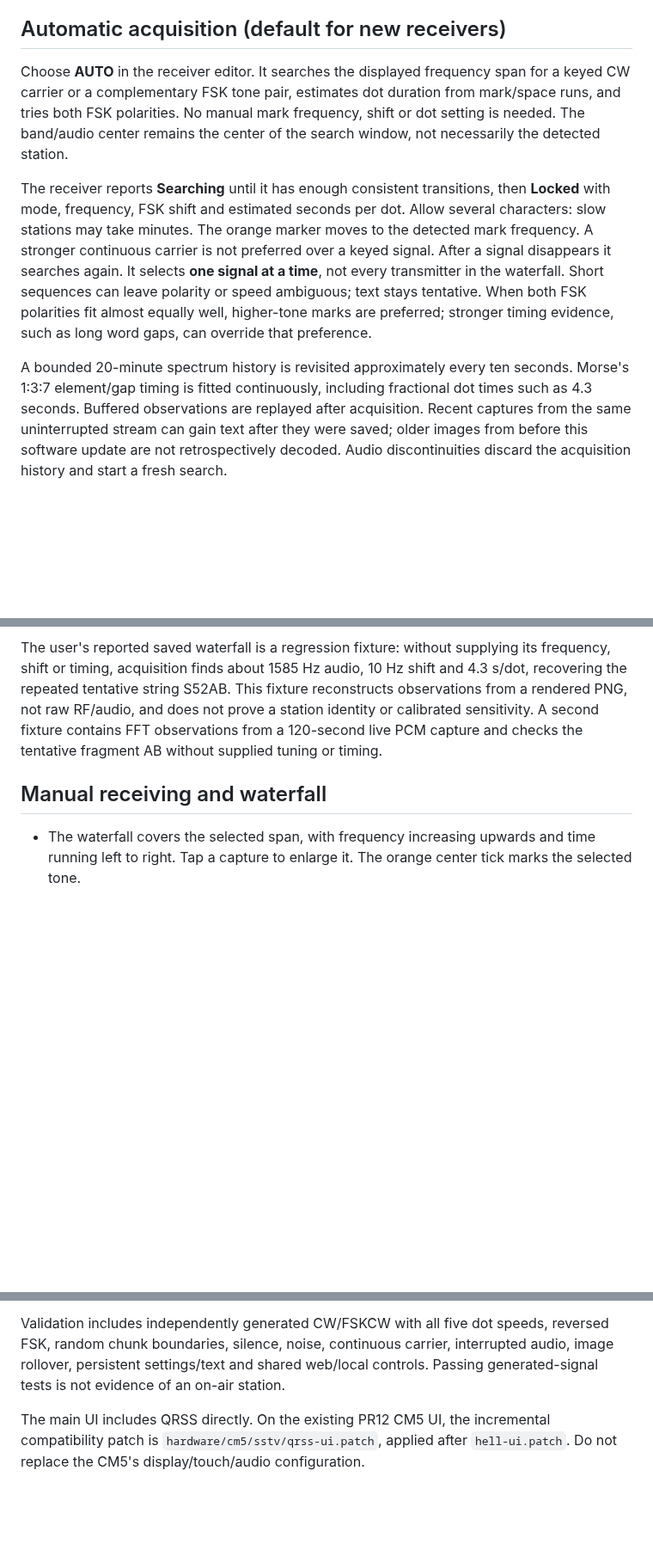
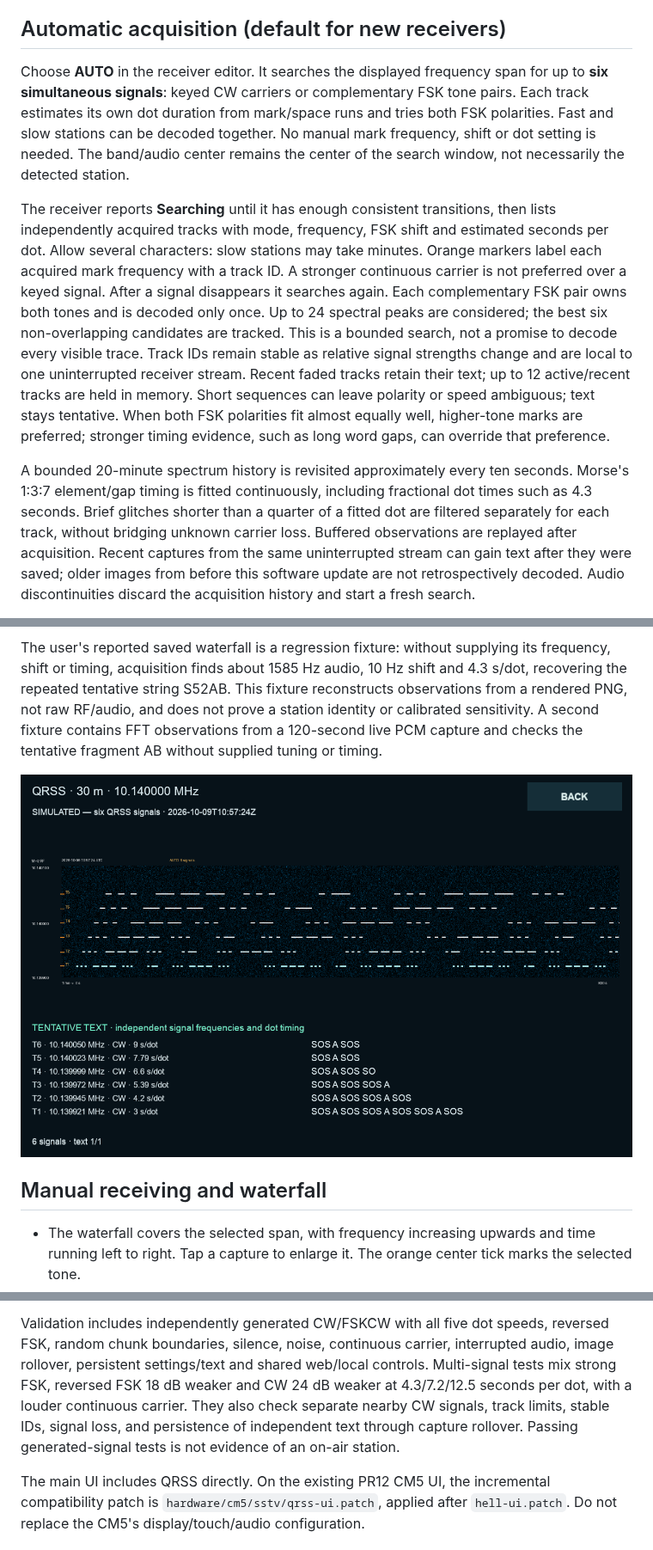
Before and after one commit to ituner/ituner-sdr, a Markdown page: docs/QRSS.md, 3 parts joined by grey strips. Shown at 86% size. GitHub-like rendering; pictures changed too: docs/images/qrss-multi-track.png (added); blank space fills up the shorter version.

```diff
--- a/docs/QRSS.md
+++ b/docs/QRSS.md
@@ -8,24 +8,32 @@ needed for text. Existing WSPR, SSTV and Hell receivers remain independent.
 ## Automatic acquisition (default for new receivers)
 
 Choose **AUTO** in the receiver editor. It searches the displayed frequency
-span for a keyed CW carrier or a complementary FSK tone pair, estimates dot
-duration from mark/space runs, and tries both FSK polarities. No manual mark
+span for up to **six simultaneous signals**: keyed CW carriers or complementary
+FSK tone pairs. Each track estimates its own dot duration from mark/space runs
+and tries both FSK polarities. Fast and slow stations can be decoded together. No manual mark
 frequency, shift or dot setting is needed. The band/audio center remains the
 center of the search window, not necessarily the detected station.
 
 The receiver reports **Searching** until it has enough consistent transitions,
-then **Locked** with mode, frequency, FSK shift and estimated seconds per dot.
-Allow several characters: slow stations may take minutes. The orange marker
-moves to the detected mark frequency. A stronger continuous carrier is not
+then lists independently acquired tracks with mode, frequency, FSK shift and
+estimated seconds per dot.
+Allow several characters: slow stations may take minutes. Orange markers label each acquired mark frequency with a track ID. A stronger continuous carrier is not
 preferred over a keyed signal. After a signal disappears it searches again.
-It selects **one signal at a time**, not every transmitter in the waterfall.
+Each complementary FSK pair owns both tones and is decoded only once. Up to
+24 spectral peaks are considered; the best six non-overlapping candidates are
+tracked. This is a bounded search, not a promise to decode every visible trace.
+Track IDs remain stable as relative signal strengths change and are local to
+one uninterrupted receiver stream. Recent faded tracks retain their text;
+up to 12 active/recent tracks are held in memory.
 Short sequences can leave polarity or speed ambiguous; text stays tentative.
 When both FSK polarities fit almost equally well, higher-tone marks are preferred;
 stronger timing evidence, such as long word gaps, can override that preference.
 
 A bounded 20-minute spectrum history is revisited approximately every ten
 seconds. Morse's 1:3:7 element/gap timing is fitted continuously, including
-fractional dot times such as 4.3 seconds. Buffered observations are replayed
+fractional dot times such as 4.3 seconds. Brief glitches shorter than a quarter
+of a fitted dot are filtered separately for each track, without bridging
+unknown carrier loss. Buffered observations are replayed
 after acquisition. Recent captures from the same uninterrupted stream can gain
 text after they were saved; older images from before this software update are
 not retrospectively decoded. Audio discontinuities discard the acquisition
@@ -45,6 +53,8 @@ This fixture reconstructs observations from a rendered PNG, not raw RF/audio,
 and does not prove a station identity or calibrated sensitivity. A second
 fixture contains FFT observations from a 120-second live PCM capture and
 checks the tentative fragment AB without supplied tuning or timing.
+
+![Six independent synthetic QRSS signals on the local display](images/qrss-multi-track.png)
 
 ## Manual receiving and waterfall
 
@@ -116,7 +130,10 @@ external decoder executable or model download is needed.
 Validation includes independently generated CW/FSKCW with all five dot speeds,
 reversed FSK, random chunk boundaries, silence, noise, continuous carrier,
 interrupted audio, image rollover, persistent settings/text and shared web/local
-controls. Passing generated-signal tests is not evidence of an on-air station.
+controls. Multi-signal tests mix strong FSK, reversed FSK 18 dB weaker and CW
+24 dB weaker at 4.3/7.2/12.5 seconds per dot, with a louder continuous carrier.
+They also check separate nearby CW signals, track limits, stable IDs, signal
+loss, and persistence of independent text through capture rollover. Passing generated-signal tests is not evidence of an on-air station.
 
 The main UI includes QRSS directly. On the existing PR12 CM5 UI, the incremental
 compatibility patch is `hardware/cm5/sstv/qrss-ui.patch`, applied after
```
Also changed, not shown: other parts of docs/QRSS.md (+4 -0 lines), README.md (+1 -1 lines), docs/images/qrss-auto-editor.png, 6 other files.
